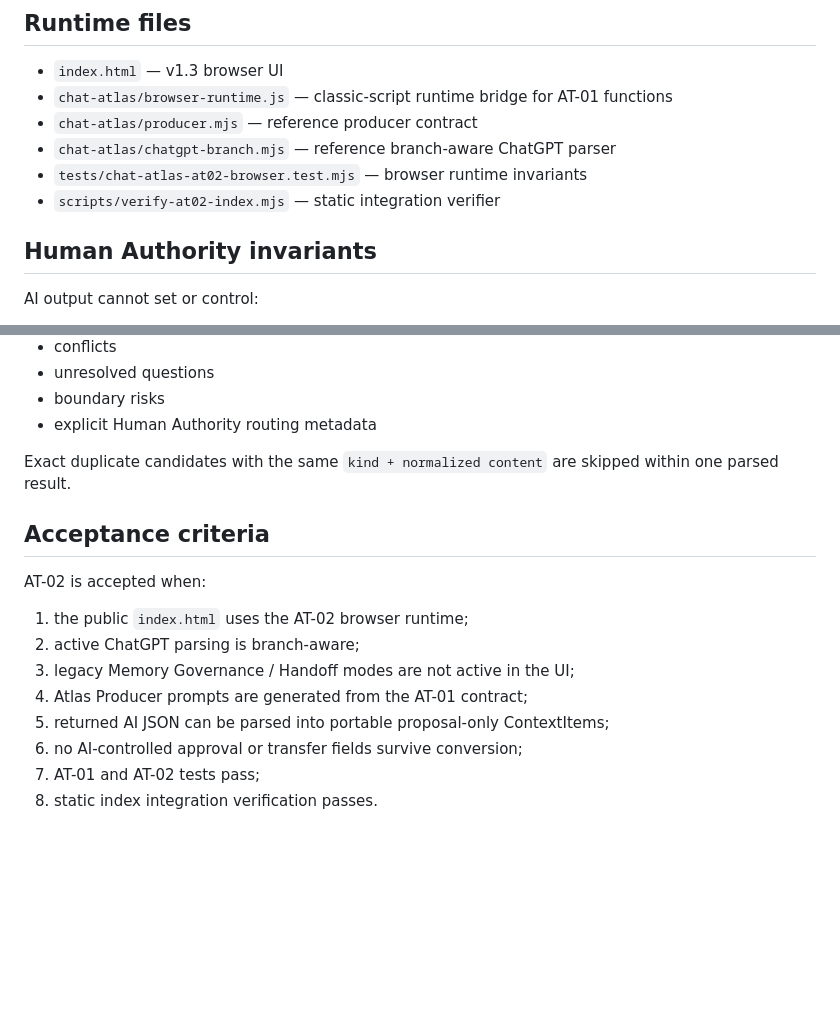
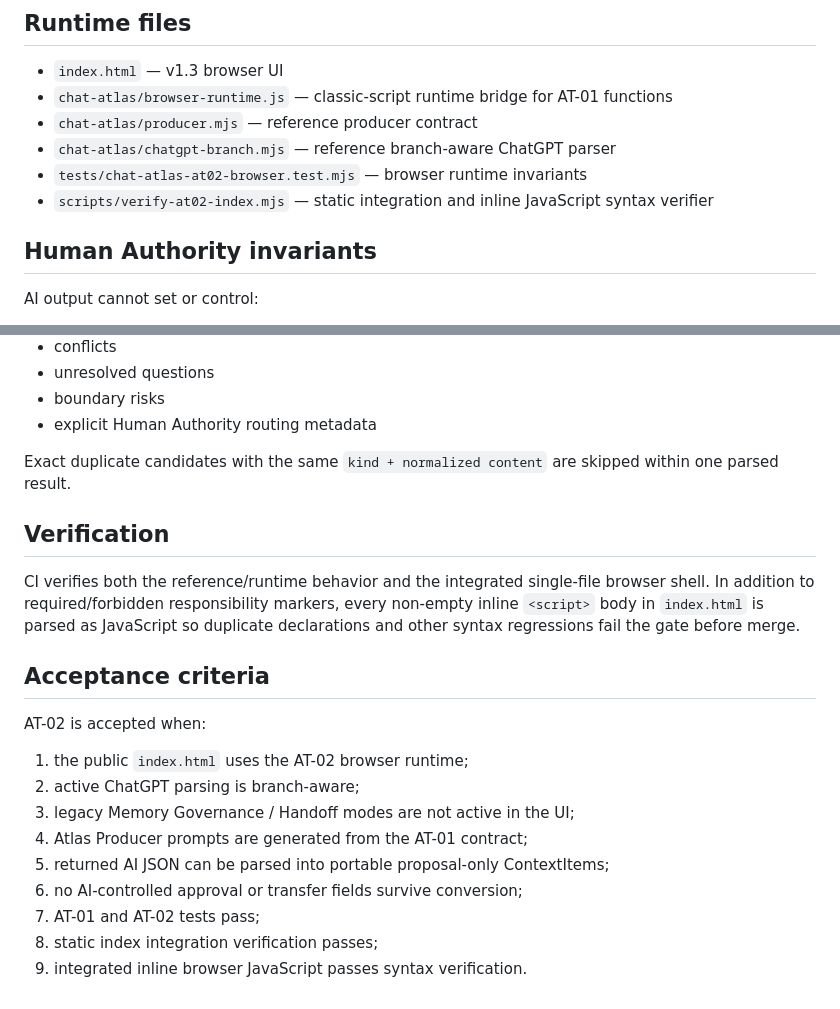
Before and after one commit to sniioka5127-alt/zen-lamp-chat-atlas, a Markdown page: docs/AT02_BROWSER_RUNTIME_v0.1.md, 2 parts joined by grey strips. Rendered like a GitHub page; blank space fills up the shorter version.

Commit message:
AT-02: document inline browser syntax verification

```diff
--- a/docs/AT02_BROWSER_RUNTIME_v0.1.md
+++ b/docs/AT02_BROWSER_RUNTIME_v0.1.md
@@ -27,7 +27,7 @@ No external AI API is called by Chat Atlas in AT-02.
 - `chat-atlas/producer.mjs` — reference producer contract
 - `chat-atlas/chatgpt-branch.mjs` — reference branch-aware ChatGPT parser
 - `tests/chat-atlas-at02-browser.test.mjs` — browser runtime invariants
-- `scripts/verify-at02-index.mjs` — static integration verifier
+- `scripts/verify-at02-index.mjs` — static integration and inline JavaScript syntax verifier
 
 ## Human Authority invariants
 
@@ -106,6 +106,10 @@ AT-02 exports a local JSON envelope containing:
 
 Exact duplicate candidates with the same `kind + normalized content` are skipped within one parsed result.
 
+## Verification
+
+CI verifies both the reference/runtime behavior and the integrated single-file browser shell. In addition to required/forbidden responsibility markers, every non-empty inline `<script>` body in `index.html` is parsed as JavaScript so duplicate declarations and other syntax regressions fail the gate before merge.
+
 ## Acceptance criteria
 
 AT-02 is accepted when:
@@ -117,4 +121,5 @@ AT-02 is accepted when:
 5. returned AI JSON can be parsed into portable proposal-only ContextItems;
 6. no AI-controlled approval or transfer fields survive conversion;
 7. AT-01 and AT-02 tests pass;
-8. static index integration verification passes.
+8. static index integration verification passes;
+9. integrated inline browser JavaScript passes syntax verification.
```
